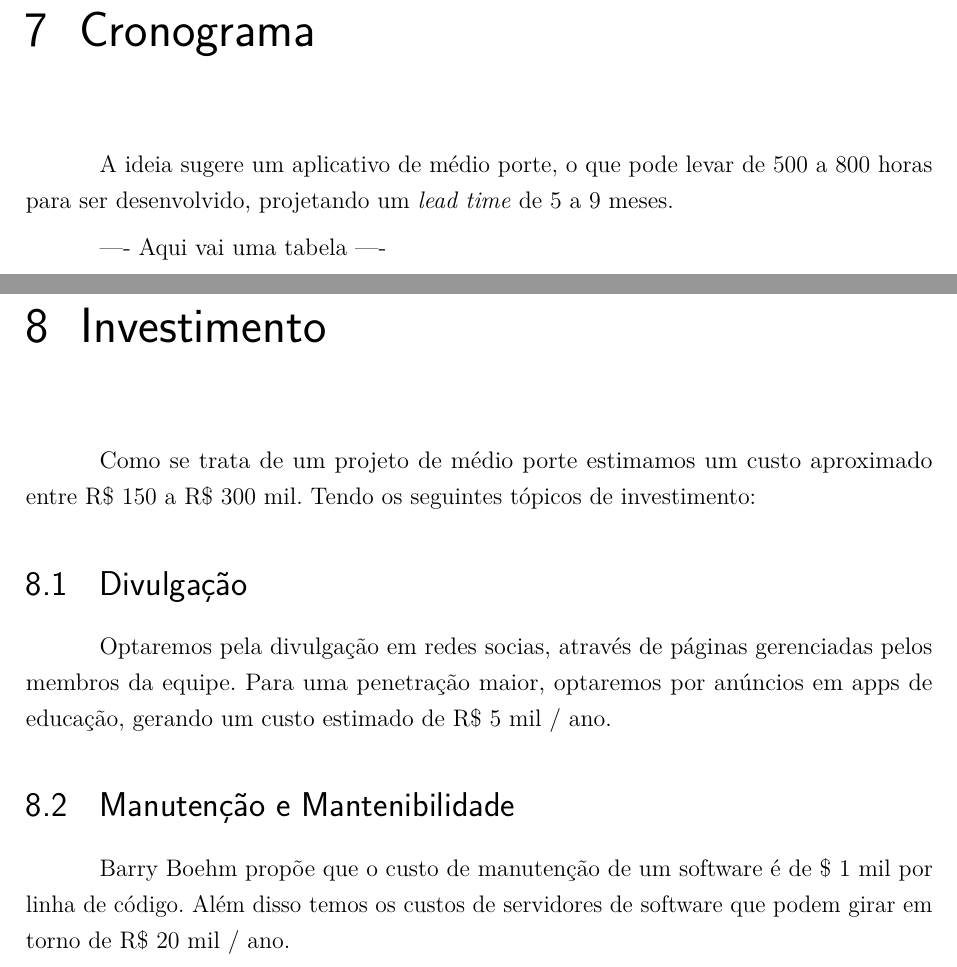
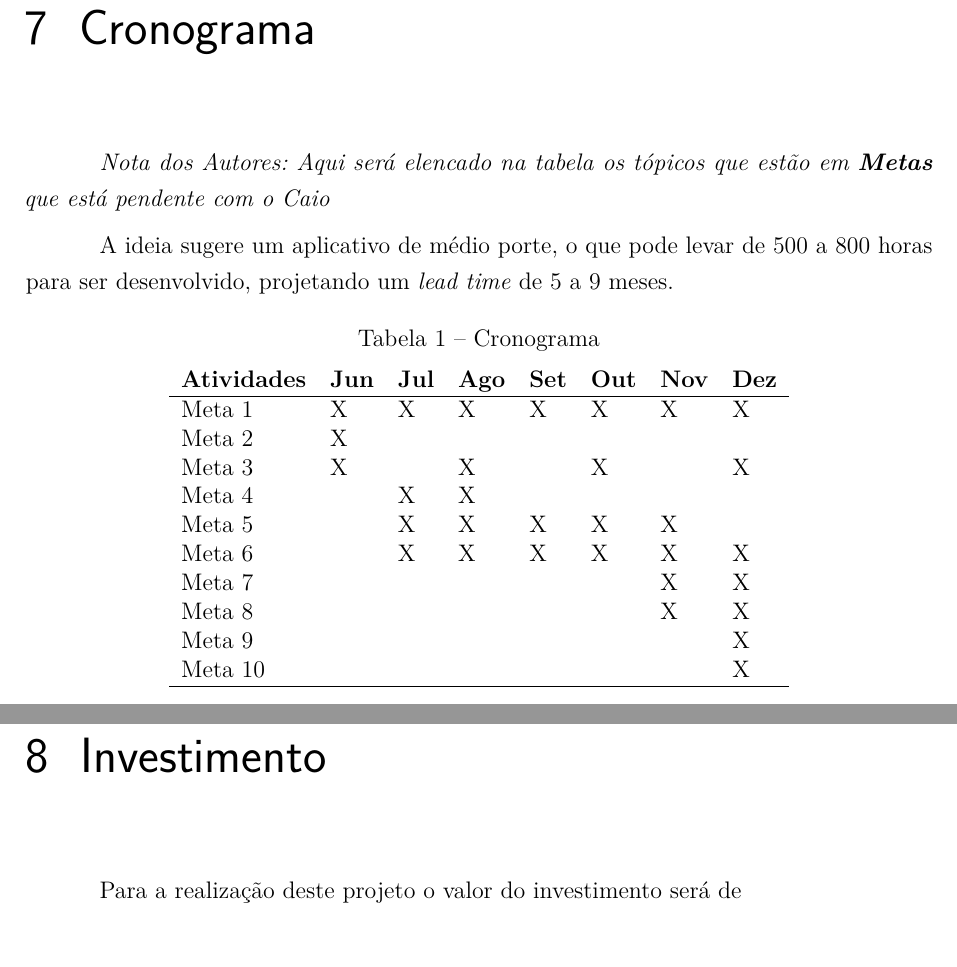
Before and after one commit to exata0mente/EducaLar, a LaTeX thesis (main.tex, which reads 7-cronograma.tex, 8-cronograma.tex, 9-investimento.tex): two parts of pages 10 and 11 of 12, joined at a grey line, cut so that both start at the same text. Compiled offline with pdfLaTeX.

Commit message:
Adiciona notas para que os outros integrantes entendam onde estão as pendências.

```diff
--- /dev/null
+++ b/7-cronograma.tex
@@ -0,0 +1,40 @@
+\chapter[Cronograma]{Cronograma}
+
+\emph{Nota dos Autores: Aqui será elencado na tabela os tópicos que estão em \textbf{Metas} que está pendente com o Caio}
+
+% Como estamos falando de um aplicativo de médio porte, padronizando horário com aplicativos criados ele demoraria de 500 a 800 horas para ser desenvolvido.
+
+A ideia sugere um aplicativo de médio porte, o que pode levar de 500 a 800 horas para ser desenvolvido, projetando um \textit{lead time} de 5 a 9 meses.
+
+%---- Aqui vai uma tabela ----
+
+
+\begin{table}[htb]
+  \centering
+  \caption[Cronograma]{Cronograma}
+  \label{tabCrono}
+  \begin{tabular}{llllllll}
+    \textbf{Atividades}                    		& \textbf{Jun} & \textbf{Jul} & \textbf{Ago} & \textbf{Set} & \textbf{Out} & \textbf{Nov} & \textbf{Dez} \\
+    \hline
+    Meta 1                 		& X   & X   & X   & X   & X   & X   & X   \\
+    Meta 2  		& X   &     &     &     &     &     &     \\
+    Meta 3                  		& X   &     & X   &     & X   &     & X   \\
+    Meta 4 	&     & X   & X   &     &     &     &     \\
+    Meta 5 	&     & X   & X   & X   & X   & X   &     \\
+    Meta 6 			&     & X   & X   & X   & X   & X   & X   \\
+    Meta 7 			&     &     &     &     &     & X   & X   \\
+    Meta 8 			&     &     &     &     &     & X   & X   \\
+    Meta 9 			&     &     &     &     &     &     & X   \\
+    Meta 10 		&     &     &     &     &     &     & X   \\
+    \hline
+  \end{tabular}
+\end{table}
+
+
+% O projeto em si teria uma média de 5 a 9 meses de execução, mesmo ele tendo um tempo razoável de desenvolvimento, não é possível resolver nesse período, pois as etapas exigem diferentes pessoas e isso retarda o desenvolvimento.
+%
+%
+% Devemos colocar em foco que esse período estimado seja de desenvolvimento e lançamento do aplicativo, sua manutenção não tem como ser estimada em tempo nem custo (para o caso falhas ou bugs).
+%
+%
+% Não está legal. Montar um cronograma \textit{like a} iniciação científica associando o tópico de metas
--- a/8-cronograma.tex
+++ /dev/null
@@ -1,14 +0,0 @@
-\chapter[Cronograma]{Cronograma}
-
-% Como estamos falando de um aplicativo de médio porte, padronizando horário com aplicativos criados ele demoraria de 500 a 800 horas para ser desenvolvido.
-
-A ideia sugere um aplicativo de médio porte, o que pode levar de 500 a 800 horas para ser desenvolvido, projetando um \textit{lead time} de 5 a 9 meses.
-
----- Aqui vai uma tabela ----
-% O projeto em si teria uma média de 5 a 9 meses de execução, mesmo ele tendo um tempo razoável de desenvolvimento, não é possível resolver nesse período, pois as etapas exigem diferentes pessoas e isso retarda o desenvolvimento.
-%
-%
-% Devemos colocar em foco que esse período estimado seja de desenvolvimento e lançamento do aplicativo, sua manutenção não tem como ser estimada em tempo nem custo (para o caso falhas ou bugs).
-%
-%
-% Não está legal. Montar um cronograma \textit{like a} iniciação científica associando o tópico de metas
--- a/9-investimento.tex
+++ b/9-investimento.tex
@@ -1,10 +1,13 @@
 \chapter[Investimento]{Investimento}
 
-Como se trata de um projeto de médio porte estimamos um custo aproximado entre R\$ 150 a R\$ 300 mil. Tendo os seguintes tópicos de investimento:
-
-    \section[Divulgação]{Divulgação}
-        Optaremos pela divulgação em redes socias, através de páginas gerenciadas pelos membros da equipe. Para uma penetração maior, optaremos por anúncios em apps de educação, gerando um custo estimado de R\$ 5 mil / ano.
-    \section[Manutenção e Mantenabilidade]{Manutenção e Mantenibilidade}
-        Barry Boehm propõe que o custo de manutenção de um software é de \$ 1 mil por linha de código. Além disso temos os custos de servidores de software que podem girar em torno de R\$ 20 mil / ano.
+Para a realização deste projeto o valor do investimento será de
 
 % Novo tópico para divulgação?
+%    \section[Divulgação]{Divulgação}
+%        Optaremos pela divulgação em redes socias, através de páginas gerenciadas pelos membros da equipe. Para uma penetração maior, optaremos por anúncios em apps de educação, gerando um custo estimado de R\$ 5 mil / ano.
+
+
+
+
+%    \section[Manutenção e Mantenabilidade]{Manutenção e Mantenibilidade}
+%        Barry Boehm propõe que o custo de manutenção de um software é de \$ 1 mil por linha de código. Além disso temos os custos de servidores de software que podem girar em torno de R\$ 20 mil / ano.
```
Also changed, not shown: 1-justificativa.tex (+7 -3 lines), 3-recursos.tex (+1 -0 lines), 5-objetivos.tex (added, +9 -0 lines), 6-objetivos.tex (deleted, +0 -11 lines), main.tex (+6 -3 lines), 6-metas.tex (renamed from 7-metas.tex).
